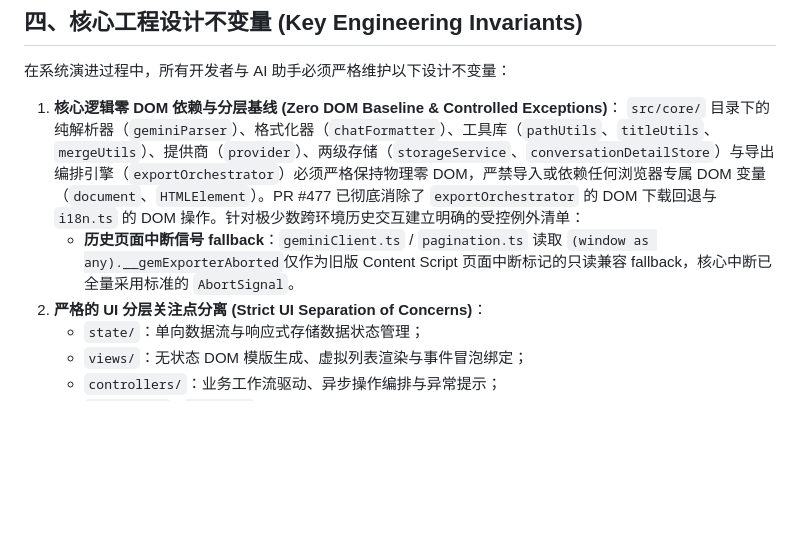
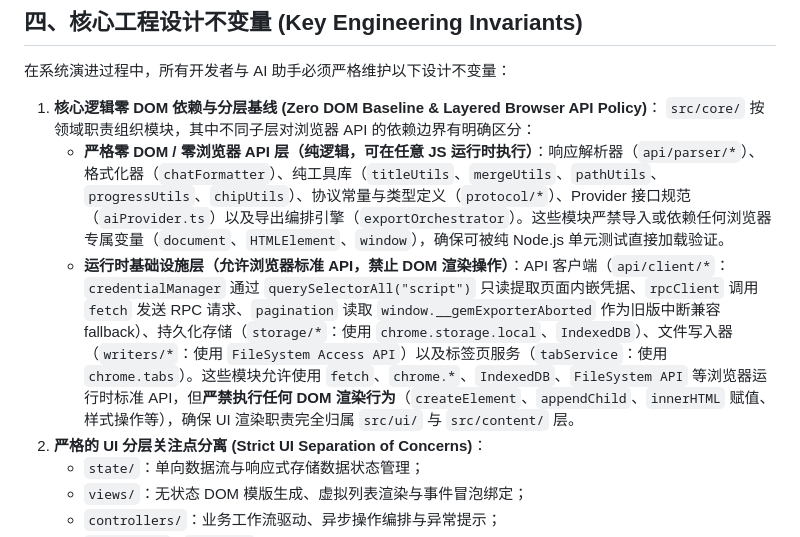
Before and after one commit to OTLFrostA/gemini-exporter, a Markdown page: docs/architecture.md, the part around the change. GitHub-like rendering; blank space fills up the shorter version.

Commit message:
docs(architecture): redefine zero-DOM invariant boundary by module category
Replace the overly broad 'all of src/core/ must be zero DOM' rule with
precisely scoped boundaries per module category:

- **Strict zero-DOM/zero-browser-API layer**: parsers, formatters, pure
  utils, protocol definitions, provider interfaces, export orchestrator.
  These must have zero browser dependency and be loadable by Node.js.

- **Runtime infrastructure layer**: API client (credentialManager,
  rpcClient, pagination), storage (chrome.storage, IndexedDB), writers
  (FileSystem API), tabService (chrome.tabs). These are allowed to use
  browser standard APIs but prohibited from any DOM rendering operations.

This eliminates the need for a 'controlled exceptions' list — every
module now operates within its declared boundary without special carve-outs.
The previous rule used the directory boundary (src/core/) as a proxy for
purity boundary, but domain-based grouping ≠ purity boundary.

```diff
--- a/docs/architecture.md
+++ b/docs/architecture.md
@@ -609,9 +609,10 @@ sequenceDiagram
 
 在系统演进过程中，所有开发者与 AI 助手必须严格维护以下设计不变量：
 
-1. **核心逻辑零 DOM 依赖与分层基线 (Zero DOM Baseline & Controlled Exceptions)**：
-   `src/core/` 目录下的纯解析器（`geminiParser`）、格式化器（`chatFormatter`）、工具库（`pathUtils`、`titleUtils`、`mergeUtils`）、提供商（`provider`）、两级存储（`storageService`、`conversationDetailStore`）与导出编排引擎（`exportOrchestrator`）必须严格保持物理零 DOM，严禁导入或依赖任何浏览器专属 DOM 变量（`document`、`HTMLElement`）。PR #477 已彻底消除了 `exportOrchestrator` 的 DOM 下载回退与 `i18n.ts` 的 DOM 操作。针对极少数跨环境历史交互建立明确的受控例外清单：
-   - **历史页面中断信号 fallback**：`geminiClient.ts` / `pagination.ts` 读取 `(window as any).__gemExporterAborted`仅作为旧版 Content Script 页面中断标记的只读兼容 fallback，核心中断已全量采用标准的 `AbortSignal`。
+1. **核心逻辑零 DOM 依赖与分层基线 (Zero DOM Baseline & Layered Browser API Policy)**：
+   `src/core/` 按领域职责组织模块，其中不同子层对浏览器 API 的依赖边界有明确区分：
+   - **严格零 DOM / 零浏览器 API 层（纯逻辑，可在任意 JS 运行时执行）**：响应解析器（`api/parser/*`）、格式化器（`chatFormatter`）、纯工具库（`titleUtils`、`mergeUtils`、`pathUtils`、`progressUtils`、`chipUtils`）、协议常量与类型定义（`protocol/*`）、Provider 接口规范（`aiProvider.ts`）以及导出编排引擎（`exportOrchestrator`）。这些模块严禁导入或依赖任何浏览器专属变量（`document`、`HTMLElement`、`window`），确保可被纯 Node.js 单元测试直接加载验证。
+   - **运行时基础设施层（允许浏览器标准 API，禁止 DOM 渲染操作）**：API 客户端（`api/client/*`：`credentialManager` 通过 `querySelectorAll("script")` 只读提取页面内嵌凭据、`rpcClient` 调用 `fetch` 发送 RPC 请求、`pagination` 读取 `window.__gemExporterAborted` 作为旧版中断兼容 fallback）、持久化存储（`storage/*`：使用 `chrome.storage.local`、`IndexedDB`）、文件写入器（`writers/*`：使用 `FileSystem Access API`）以及标签页服务（`tabService`：使用 `chrome.tabs`）。这些模块允许使用 `fetch`、`chrome.*`、`IndexedDB`、`FileSystem API` 等浏览器运行时标准 API，但**严禁执行任何 DOM 渲染行为**（`createElement`、`appendChild`、`innerHTML` 赋值、样式操作等），确保 UI 渲染职责完全归属 `src/ui/` 与 `src/content/` 层。
 2. **严格的 UI 分层关注点分离 (Strict UI Separation of Concerns)**：
    - `state/`：单向数据流与响应式存储数据状态管理；
    - `views/`：无状态 DOM 模版生成、虚拟列表渲染与事件冒泡绑定；
```
